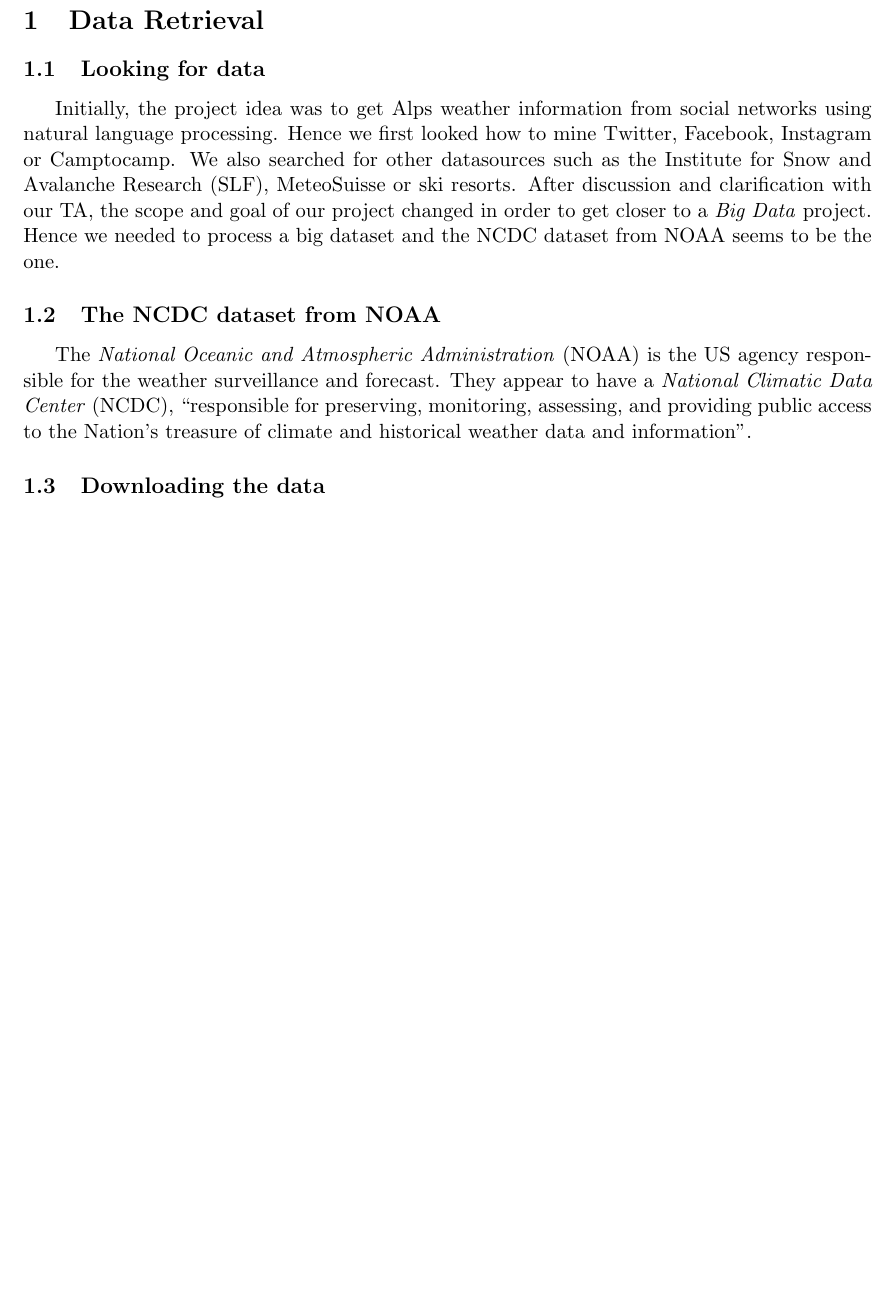
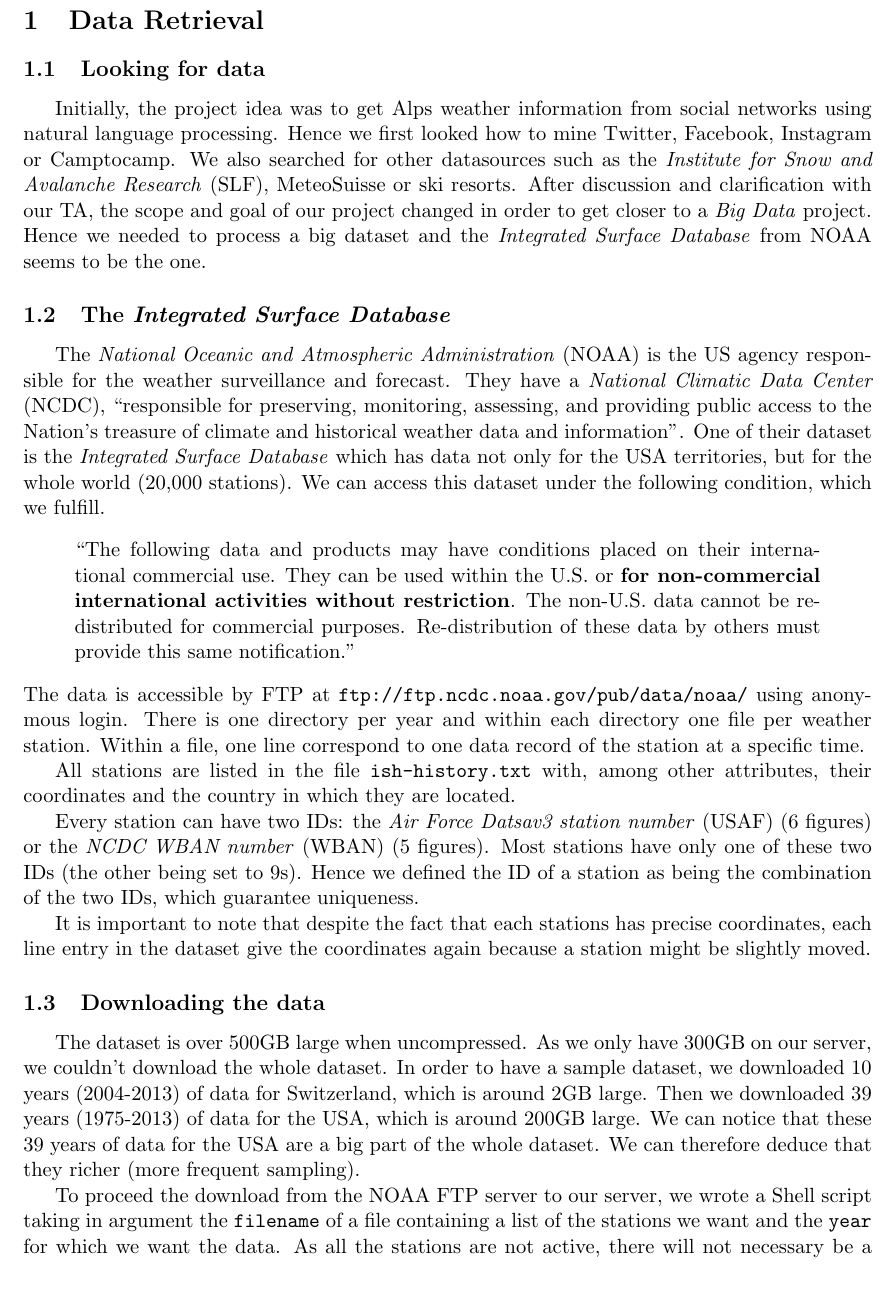
Before and after one commit to weatherTeam/weatherDashboard, a LaTeX document (report/main.tex, which reads report/dataRetrieval.tex): part of page 3 of 4 before the commit and part of page 3 of 5 after it, cut so that both start at the same text, the shorter picture padded with empty space. Compiled offline with pdfLaTeX.

Commit message:
Progress in the data retrieval part

```diff
--- a/report/dataRetrieval.tex
+++ b/report/dataRetrieval.tex
@@ -1,8 +1,19 @@
 \section{Data Retrieval}
 \subsection{Looking for data}
-Initially, the project idea was to get Alps weather information from social networks using natural language processing. Hence we first looked how to mine Twitter, Facebook, Instagram or Camptocamp. We also searched for other datasources such as the Institute for Snow and Avalanche Research (SLF), MeteoSuisse or ski resorts. After discussion and clarification with our TA, the scope and goal of our project changed in order to get closer to a \emph{Big Data} project. Hence we needed to process a big dataset and the NCDC dataset from NOAA seems to be the one.
+Initially, the project idea was to get Alps weather information from social networks using natural language processing. Hence we first looked how to mine Twitter, Facebook, Instagram or Camptocamp. We also searched for other datasources such as the \emph{Institute for Snow and Avalanche Research} (SLF), MeteoSuisse or ski resorts. After discussion and clarification with our TA, the scope and goal of our project changed in order to get closer to a \emph{Big Data} project. Hence we needed to process a big dataset and the \emph{Integrated Surface Database} from NOAA seems to be the one.
 
-\subsection{The NCDC dataset from NOAA}
-The \emph{National Oceanic and Atmospheric Administration} (NOAA) is the US agency responsible for the weather surveillance and forecast. They appear to have a \emph{National Climatic Data Center} (NCDC), “responsible for preserving, monitoring, assessing, and providing public access to the Nation's treasure of climate and historical weather data and information”.
+\subsection{The \emph{Integrated Surface Database}}
+The \emph{National Oceanic and Atmospheric Administration} (NOAA) is the US agency responsible for the weather surveillance and forecast. They have a \emph{National Climatic Data Center} (NCDC), “responsible for preserving, monitoring, assessing, and providing public access to the Nation's treasure of climate and historical weather data and information”. One of their dataset is the \emph{Integrated Surface Database} which has data not only for the USA territories, but for the whole world (20,000 stations). We can access this dataset under the following condition, which we fulfill.
+\begin{quote}
+“The following data and products may have conditions placed on their international commercial use. They can be used within the U.S. or \textbf{for non-commercial international activities without restriction}. The non-U.S. data cannot be redistributed for commercial purposes. Re-distribution of these data by others must provide this same notification.”
+\end{quote}
+The data is accessible by FTP at \url{ftp://ftp.ncdc.noaa.gov/pub/data/noaa/} using anonymous login. There is one directory per year and within each directory one file per weather station. Within a file, one line correspond to one data record of the station at a specific time.
+
+All stations are listed in the file \texttt{ish-history.txt} with, among other attributes, their coordinates and the country in which they are located.
+
+Every station can have two IDs: the \emph{Air Force Datsav3 station number} (USAF) (6 figures) or the \emph{NCDC WBAN number} (WBAN) (5 figures). Most stations have only one of these two IDs (the other being set to 9s). Hence we defined the ID of a station as being the combination of the two IDs, which guarantee uniqueness.
+
+It is important to note that despite the fact that each stations has precise coordinates, each line entry in the dataset give the coordinates again because a station might be slightly moved.
 
 \subsection{Downloading the data}
+The dataset is over 500GB large when uncompressed. As we only have 300GB on our server, we couldn't download the whole dataset. In order to have a sample dataset, we downloaded 10 years (2004-2013) of data for Switzerland, which is around 2GB large. Then we downloaded 39 years (1975-2013) of data for the USA, which is around 200GB large. We can notice that these 39 years of data for the USA are a big part of the whole dataset. We can therefore deduce that they richer (more frequent sampling).
@@ -8,0 +25,3 @@
+\end{figure}
+
+To proceed the download from the NOAA FTP server to our server, we wrote a Shell script taking in argument the \texttt{filename} of a file containing a list of the stations we want and the \texttt{year} for which we want the data. As all the stations are not active, there will not necessary be a file for each station in our list. Hence, before downloading, the script compute the intersection between the stations in our list and the files available on the FTP server. This will improve the downloading as it will not ask for files which doesn't exist.
```
Also changed, not shown: report/figures/USStations.png (added), report/main.pdf, report/dataRetrieval.tex (5 more changed lines).
